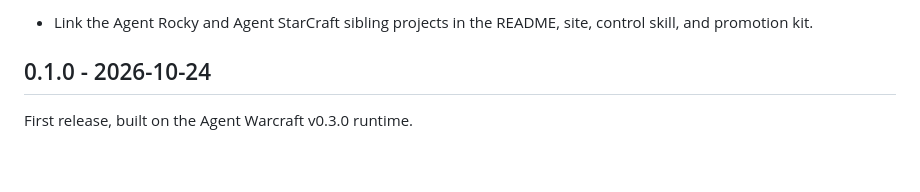
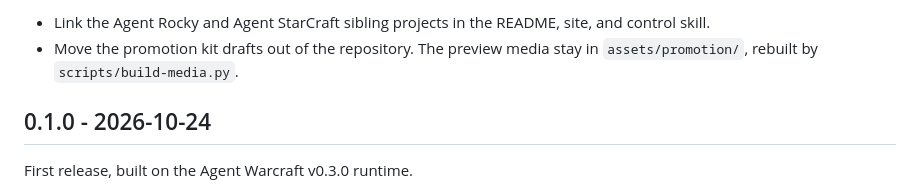
Before and after one commit to mitchtech/agent-starwars, a Markdown page: CHANGELOG.md, the part around one of its changes. GitHub-like rendering; blank space fills up the shorter version.

Commit message:
docs: record the promotion kit move in the 0.1.1 changelog

```diff
--- a/CHANGELOG.md
+++ b/CHANGELOG.md
@@ -4,5 +4,6 @@
 
-- Link the Agent Rocky and Agent StarCraft sibling projects in the README, site, control skill, and promotion kit.
+- Link the Agent Rocky and Agent StarCraft sibling projects in the README, site, and control skill.
+- Move the promotion kit drafts out of the repository. The preview media stay in `assets/promotion/`, rebuilt by `scripts/build-media.py`.
 
 ## 0.1.0 - 2026-10-24
 
```
Also changed, not shown: other parts of CHANGELOG.md (+1 -1 lines).
